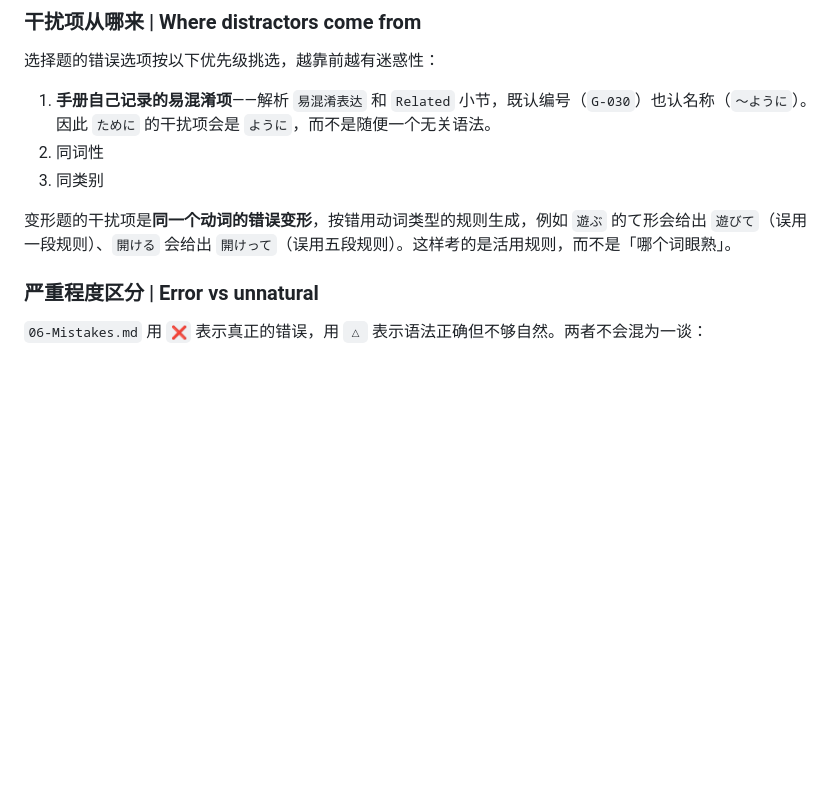
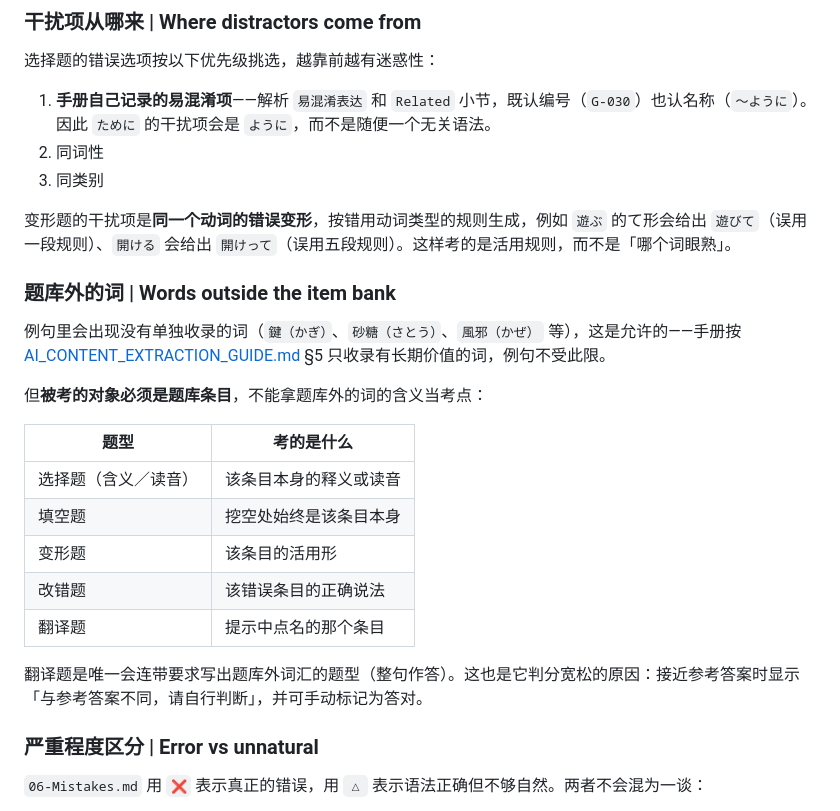
Before and after one commit to wenjunqu-ldn/japanese-handbook, a Markdown page: docs/README.md, the part around the change. Rendered like a GitHub page; blank space fills up the shorter version.

```diff
--- a/docs/README.md
+++ b/docs/README.md
@@ -59,6 +59,22 @@ exercise-generator/ingest_mistakes.py
 3. 同类别
 
 变形题的干扰项是**同一个动词的错误变形**，按错用动词类型的规则生成，例如 `遊ぶ` 的て形会给出 `遊びて`（误用一段规则）、`開ける` 会给出 `開けって`（误用五段规则）。这样考的是活用规则，而不是「哪个词眼熟」。
+
+### 题库外的词 | Words outside the item bank
+
+例句里会出现没有单独收录的词（`鍵（かぎ）`、`砂糖（さとう）`、`風邪（かぜ）` 等），这是允许的——手册按 [AI_CONTENT_EXTRACTION_GUIDE.md](../AI_CONTENT_EXTRACTION_GUIDE.md) §5 只收录有长期价值的词，例句不受此限。
+
+但**被考的对象必须是题库条目**，不能拿题库外的词的含义当考点：
+
+| 题型 | 考的是什么 |
+|------|-----------|
+| 选择题（含义／读音） | 该条目本身的释义或读音 |
+| 填空题 | 挖空处始终是该条目本身 |
+| 变形题 | 该条目的活用形 |
+| 改错题 | 该错误条目的正确说法 |
+| 翻译题 | 提示中点名的那个条目 |
+
+翻译题是唯一会连带要求写出题库外词汇的题型（整句作答）。这也是它判分宽松的原因：接近参考答案时显示「与参考答案不同，请自行判断」，并可手动标记为答对。
 
 ### 严重程度区分 | Error vs unnatural
 
```
Also changed, not shown: AI_CONTENT_EXTRACTION_GUIDE.md (+11 -0 lines), CHANGELOG.md (+5 -0 lines).
